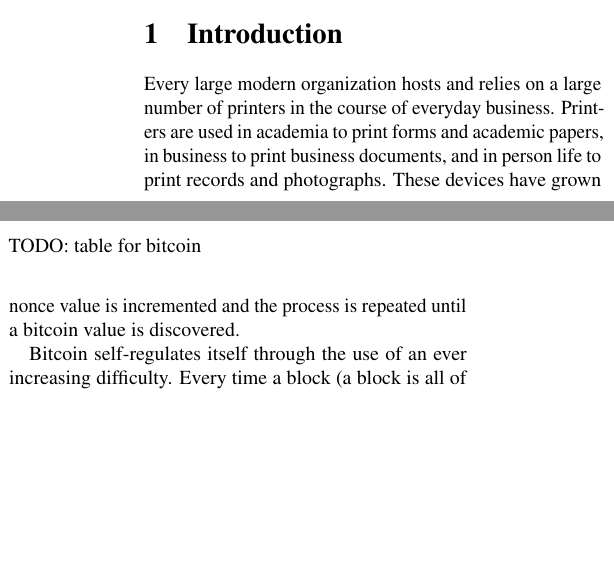
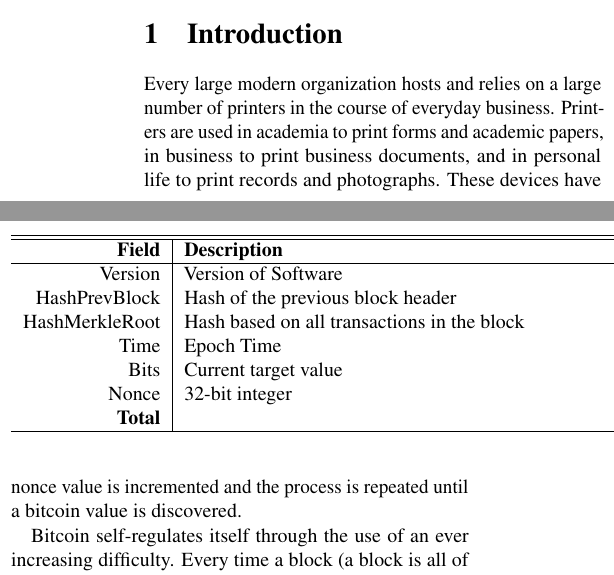
Before and after one commit to nathancrandall/postscript_bitcoin, a LaTeX paper (woot-2013/paper.tex, which reads woot-2013/introduction.tex, woot-2013/related.tex): two parts of the columns of pages 1 and 2 of 4, joined at a grey line, cut so that both start at the same text, the shorter picture padded with empty space. Compiled offline with pdfLaTeX; a LaTeX package or settings file that is missing is left out.

Commit message:
figures for paper

```diff
--- a/woot-2013/introduction.tex
+++ b/woot-2013/introduction.tex
@@ -1,7 +1,7 @@
 \section{Introduction}
 
 Every large modern organization hosts and relies on a large number of printers in the course of everyday business.
-Printers are used in academia to print forms and academic papers, in business to print business documents, and in person life to print records and photographs.
+Printers are used in academia to print forms and academic papers, in business to print business documents, and in personal life to print records and photographs.
 These devices have grown increasingly powerful in recent years as technology has progressed.
 Modern printers often have touchscreen user interfaces, can interface with memory cards and USB flash drives, and, importantly, can accept print jobs from network devices.
 However, these printers are never given much attention as long as they are working properly and filled with paper.
--- a/woot-2013/related.tex
+++ b/woot-2013/related.tex
@@ -19,7 +19,20 @@
 
 \begin{table}
 \label{bitcoin_header}
-TODO: table for bitcoin
+\begin{tabular}{r| p{9cm} | r}
+  \hline
+  \hline
+  {\bf Field} & {\bf Description} & {\bf No. of Bytes} \\
+  \hline
+  Version & Version of Software & 4 \\
+  HashPrevBlock & Hash of the previous block header & 32 \\
+  HashMerkleRoot & Hash based on all transactions in the block & 32 \\
+  Time & Epoch Time & 4 \\
+  Bits & Current target value & 4 \\
+  Nonce & 32-bit integer & 4 \\
+  {\bf Total} & & 80 \\
+  \hline
+\end{tabular}
 \end{table}
 
 
```
Also changed, not shown: woot-2013/approach.tex (+8 -0 lines).
